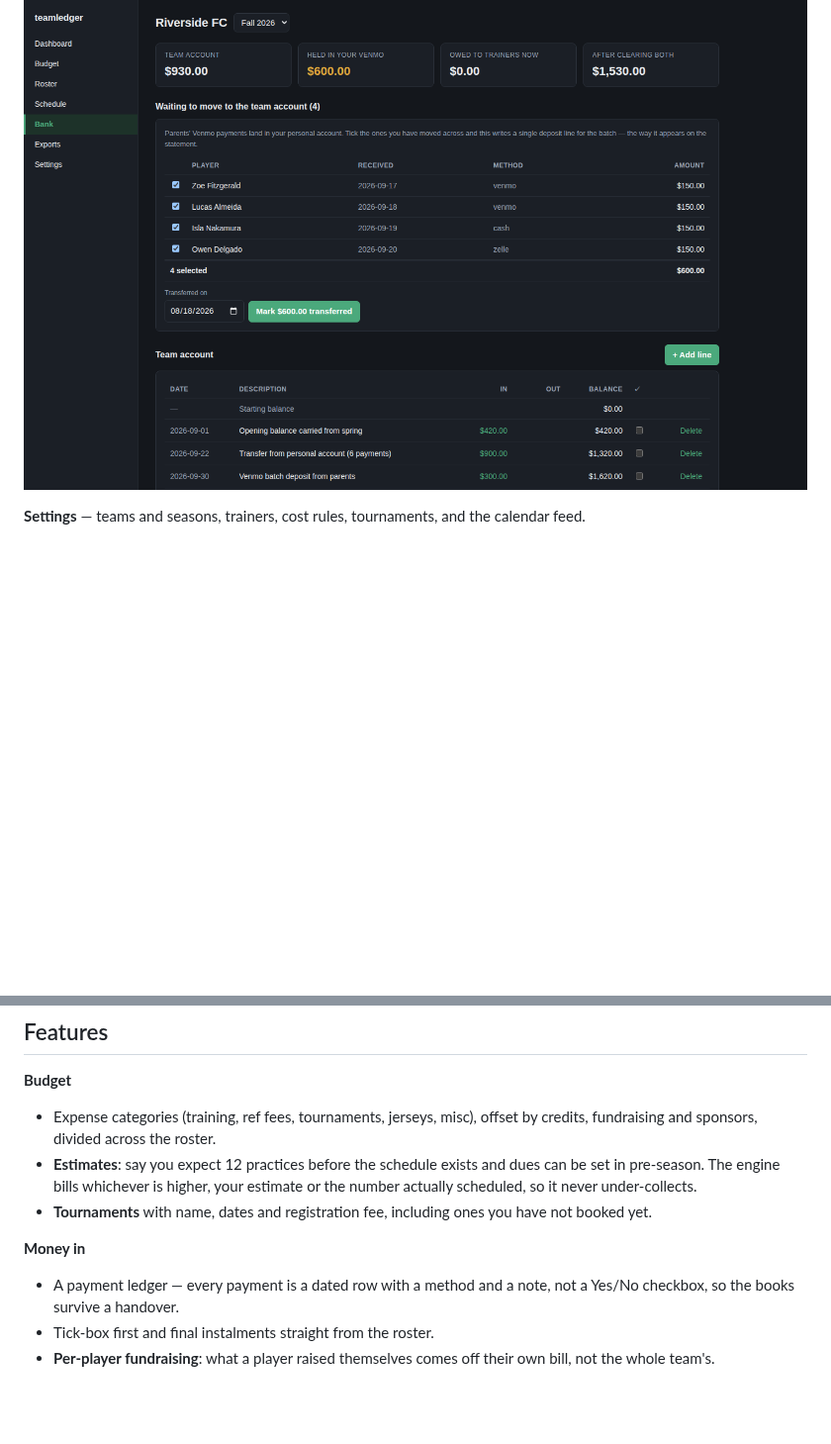
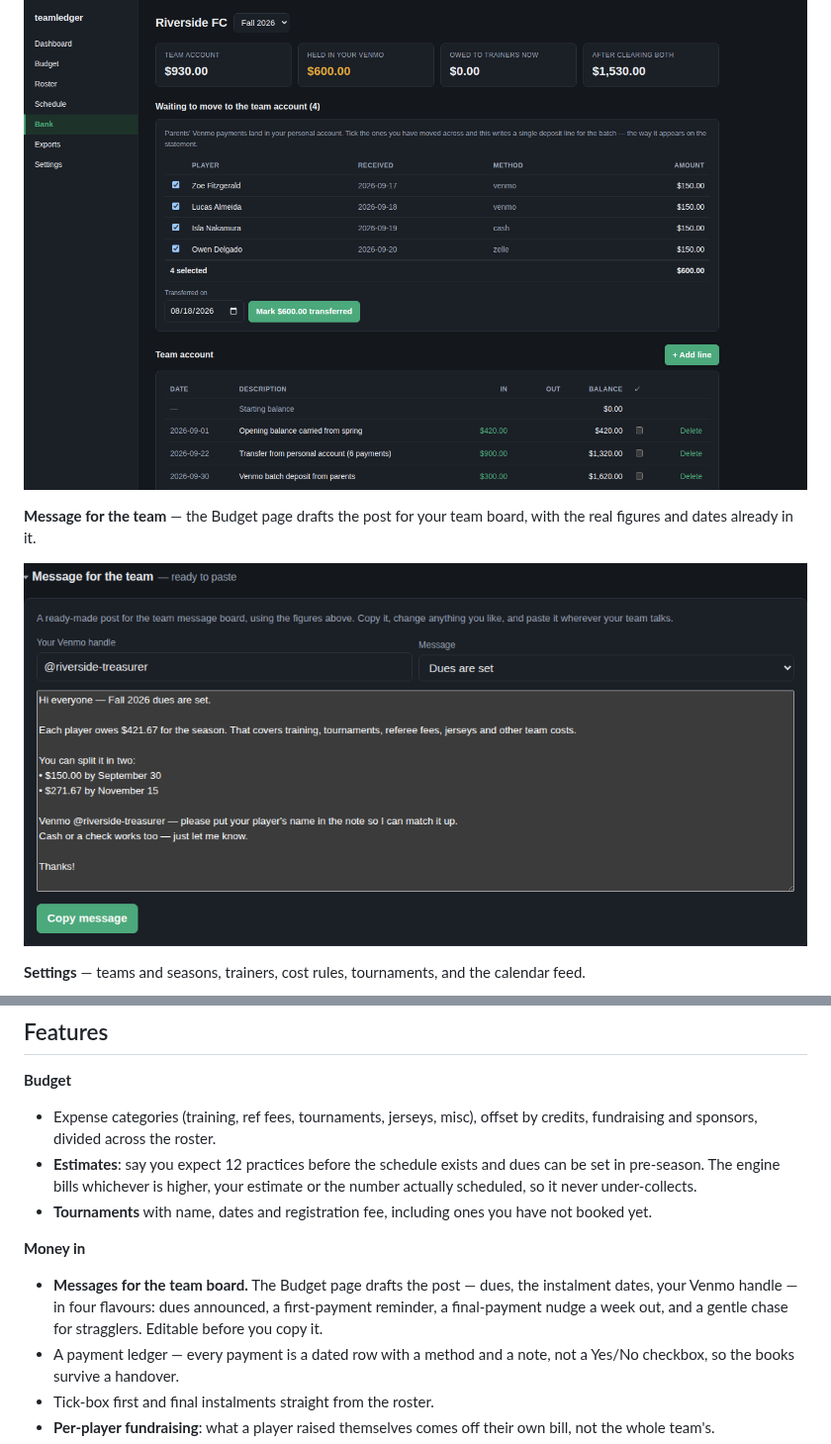
Before and after one commit to raymondoooo/teamledger, a Markdown page: README.md, 2 parts joined by grey strips. Shown at 99% size. Drawn GitHub-style; pictures changed too: docs/screenshots/team-message.png (added); folded sections open; blank space fills up the shorter version.

```diff
--- a/README.md
+++ b/README.md
@@ -40,6 +40,11 @@ generates.
 **Bank** — the real account, plus the money still sitting in your personal Venmo.
 
 ![Bank](docs/screenshots/bank.png)
+
+**Message for the team** — the Budget page drafts the post for your team board,
+with the real figures and dates already in it.
+
+![Team message](docs/screenshots/team-message.png)
 
 **Settings** — teams and seasons, trainers, cost rules, tournaments, and the
 calendar feed.
@@ -162,6 +167,10 @@ hand to next season's treasurer.
   not booked yet.
 
 **Money in**
+- **Messages for the team board.** The Budget page drafts the post — dues, the
+  instalment dates, your Venmo handle — in four flavours: dues announced, a
+  first-payment reminder, a final-payment nudge a week out, and a gentle chase
+  for stragglers. Editable before you copy it.
 - A payment ledger — every payment is a dated row with a method and a note, not a
   Yes/No checkbox, so the books survive a handover.
 - Tick-box first and final instalments straight from the roster.
```
Also changed, not shown: docs/dockerhub.md (+3 -0 lines), docs/screenshots/team-message-light.png (added), 12 other files.
